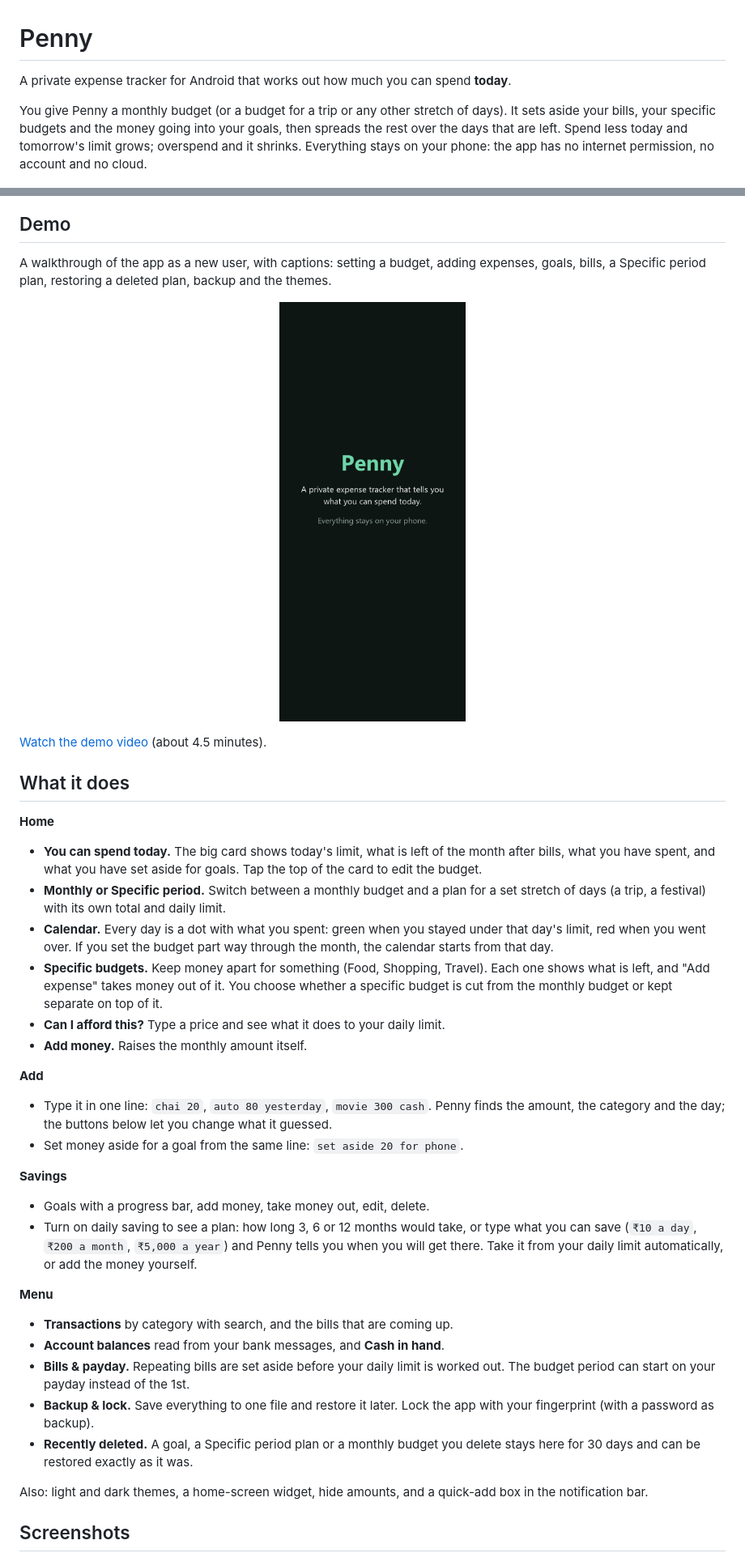
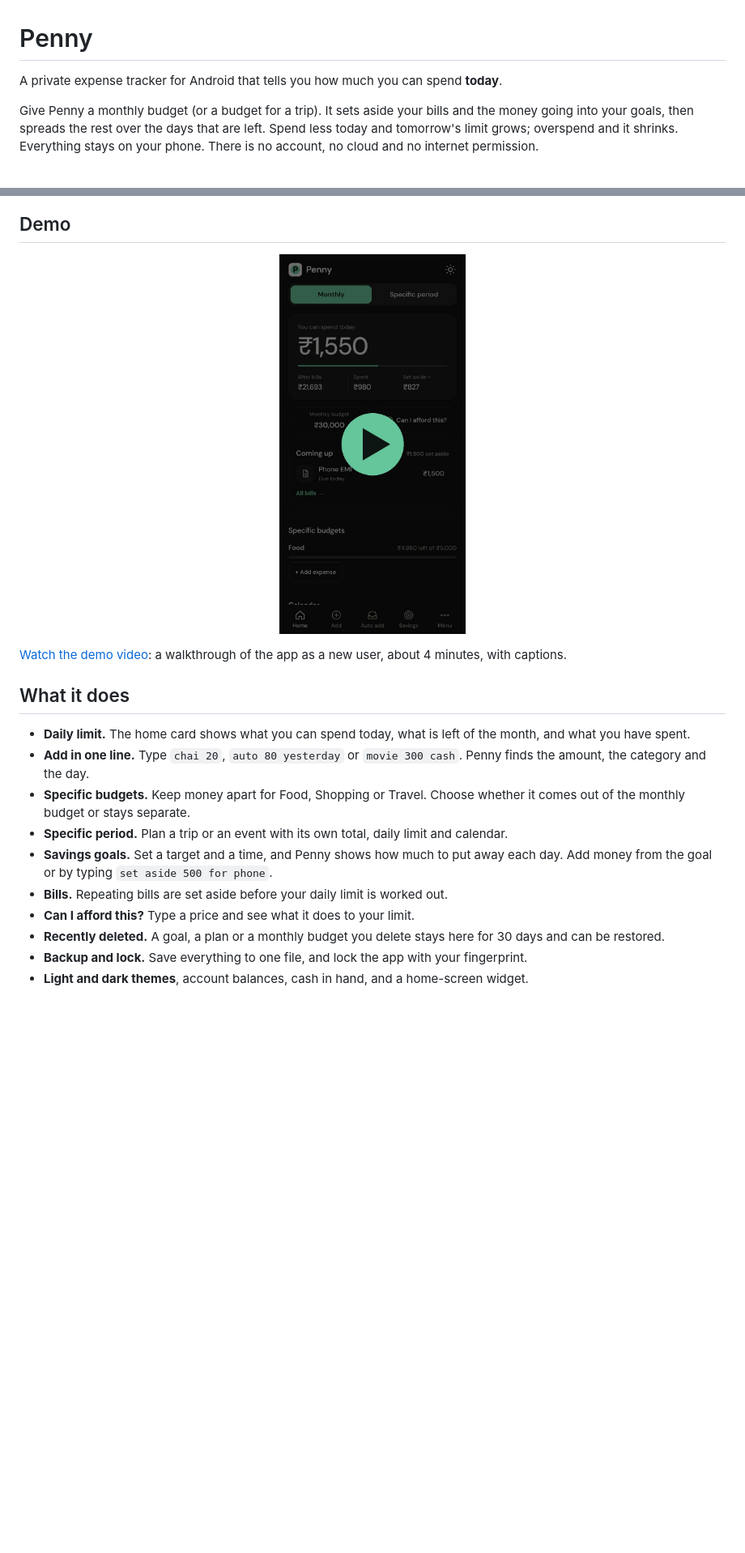
Before and after one commit to ArpitaKhobragade/penny-expense-tracker-app, a Markdown page: README.md, 2 parts joined by grey strips. Shown: that part at 81% size. Drawn GitHub-style; pictures changed too: docs/screenshots/demo-poster.jpg; blank space fills up the shorter version.

```diff
--- a/README.md
+++ b/README.md
@@ -1,8 +1,8 @@
 # Penny
 
-A private expense tracker for Android that works out how much you can spend **today**.
+A private expense tracker for Android that tells you how much you can spend **today**.
 
-You give Penny a monthly budget (or a budget for a trip or any other stretch of days). It sets aside your bills, your specific budgets and the money going into your goals, then spreads the rest over the days that are left. Spend less today and tomorrow's limit grows; overspend and it shrinks. Everything stays on your phone: the app has no internet permission, no account and no cloud.
+Give Penny a monthly budget (or a budget for a trip). It sets aside your bills and the money going into your goals, then spreads the rest over the days that are left. Spend less today and tomorrow's limit grows; overspend and it shrinks. Everything stays on your phone. There is no account, no cloud and no internet permission.
 
 <p align="center">
   <img src="docs/screenshots/dark-home.jpg" width="230" alt="Home: what you can spend today" />
@@ -12,6 +12,4 @@ You give Penny a monthly budget (or a budget for a trip or any other stretch of
 
 ## Demo
 
-A walkthrough of the app as a new user, with captions: setting a budget, adding expenses, goals, bills, a Specific period plan, restoring a deleted plan, backup and the themes.
-
 <p align="center">
@@ -19,35 +17,19 @@ A walkthrough of the app as a new user, with captions: setting a budget, adding
 </p>
 
-[Watch the demo video](docs/penny-demo.mp4) (about 4.5 minutes).
+[Watch the demo video](https://drive.google.com/file/d/1aFDZO4M_TnD5j6d6olmYL2Goqnn0eP3I/view?usp=sharing): a walkthrough of the app as a new user, about 4 minutes, with captions.
 
 ## What it does
 
-**Home**
-- **You can spend today.** The big card shows today's limit, what is left of the month after bills, what you have spent, and what you have set aside for goals. Tap the top of the card to edit the budget.
-- **Monthly or Specific period.** Switch between a monthly budget and a plan for a set stretch of days (a trip, a festival) with its own total and daily limit.
-- **Calendar.** Every day is a dot with what you spent: green when you stayed under that day's limit, red when you went over. If you set the budget part way through the month, the calendar starts from that day.
-- **Specific budgets.** Keep money apart for something (Food, Shopping, Travel). Each one shows what is left, and "Add expense" takes money out of it. You choose whether a specific budget is cut from the monthly budget or kept separate on top of it.
-- **Can I afford this?** Type a price and see what it does to your daily limit.
-- **Add money.** Raises the monthly amount itself.
-
-**Add**
-- Type it in one line: `chai 20`, `auto 80 yesterday`, `movie 300 cash`. Penny finds the amount, the category and the day; the buttons below let you change what it guessed.
-- Set money aside for a goal from the same line: `set aside 20 for phone`.
-
-**Savings**
-- Goals with a progress bar, add money, take money out, edit, delete.
-- Turn on daily saving to see a plan: how long 3, 6 or 12 months would take, or type what you can save (`₹10 a day`, `₹200 a month`, `₹5,000 a year`) and Penny tells you when you will get there. Take it from your daily limit automatically, or add the money yourself.
-
-**Menu**
-- **Transactions** by category with search, and the bills that are coming up.
-- **Account balances** read from your bank messages, and **Cash in hand**.
-- **Bills & payday.** Repeating bills are set aside before your daily limit is worked out. The budget period can start on your payday instead of the 1st.
-- **Backup & lock.** Save everything to one file and restore it later. Lock the app with your fingerprint (with a password as backup).
-- **Recently deleted.** A goal, a Specific period plan or a monthly budget you delete stays here for 30 days and can be restored exactly as it was.
-
-Also: light and dark themes, a home-screen widget, hide amounts, and a quick-add box in the notification bar.
-
-## Screenshots
+- **Daily limit.** The home card shows what you can spend today, what is left of the month, and what you have spent.
+- **Add in one line.** Type `chai 20`, `auto 80 yesterday` or `movie 300 cash`. Penny finds the amount, the category and the day.
+- **Specific budgets.** Keep money apart for Food, Shopping or Travel. Choose whether it comes out of the monthly budget or stays separate.
+- **Specific period.** Plan a trip or an event with its own total, daily limit and calendar.
+- **Savings goals.** Set a target and a time, and Penny shows how much to put away each day. Add money from the goal or by typing `set aside 500 for phone`.
+- **Bills.** Repeating bills are set aside before your daily limit is worked out.
+- **Can I afford this?** Type a price and see what it does to your limit.
+- **Recently deleted.** A goal, a plan or a monthly budget you delete stays here for 30 days and can be restored.
+- **Backup and lock.** Save everything to one file, and lock the app with your fingerprint.
+- **Light and dark themes**, account balances, cash in hand, and a home-screen widget.
 
 <p align="center">
   <img src="docs/screenshots/dark-monthly-budget.jpg" width="230" alt="Monthly budget with specific budgets" />
```
Also changed, not shown: other parts of README.md (+29 -65 lines), 6 other files.
